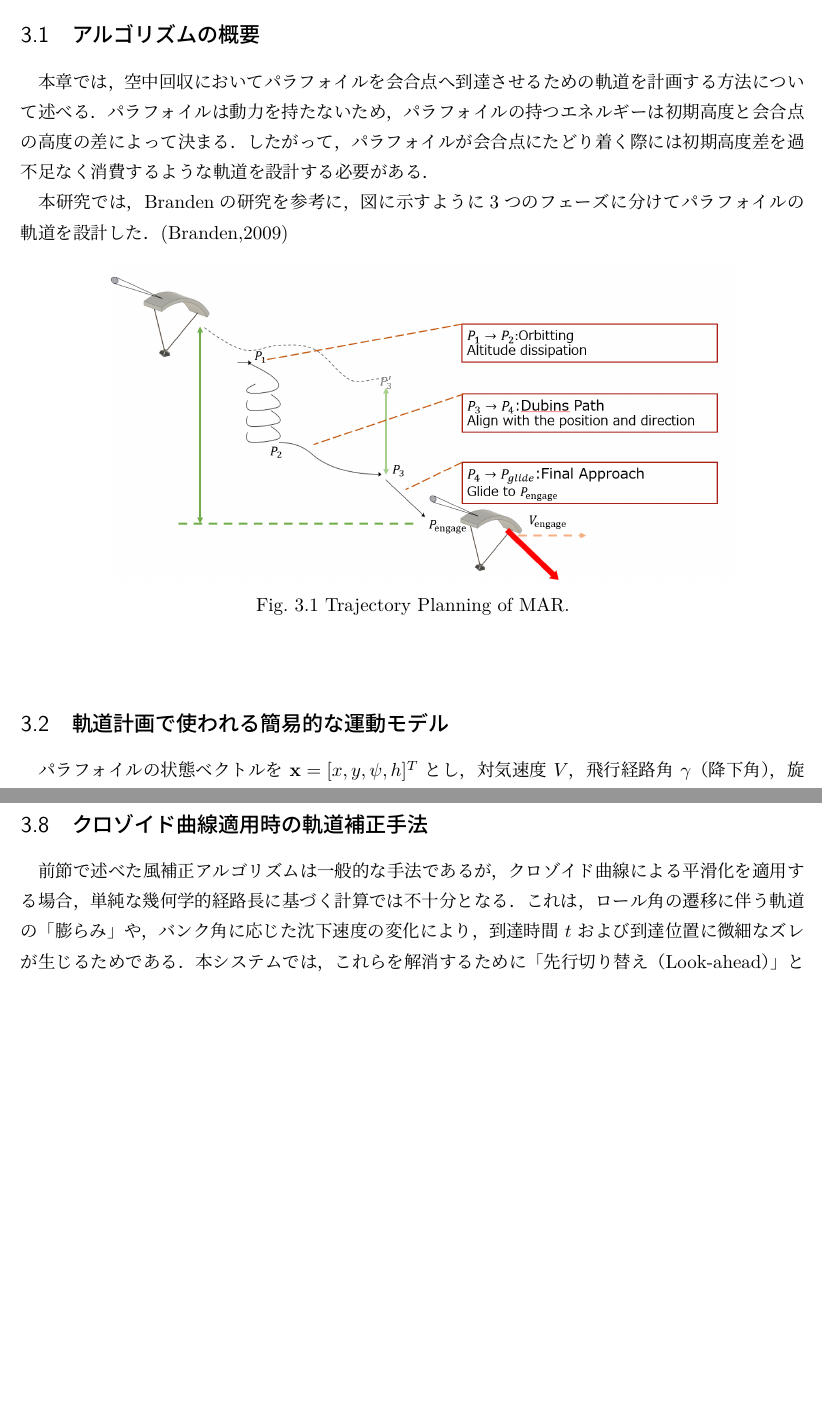
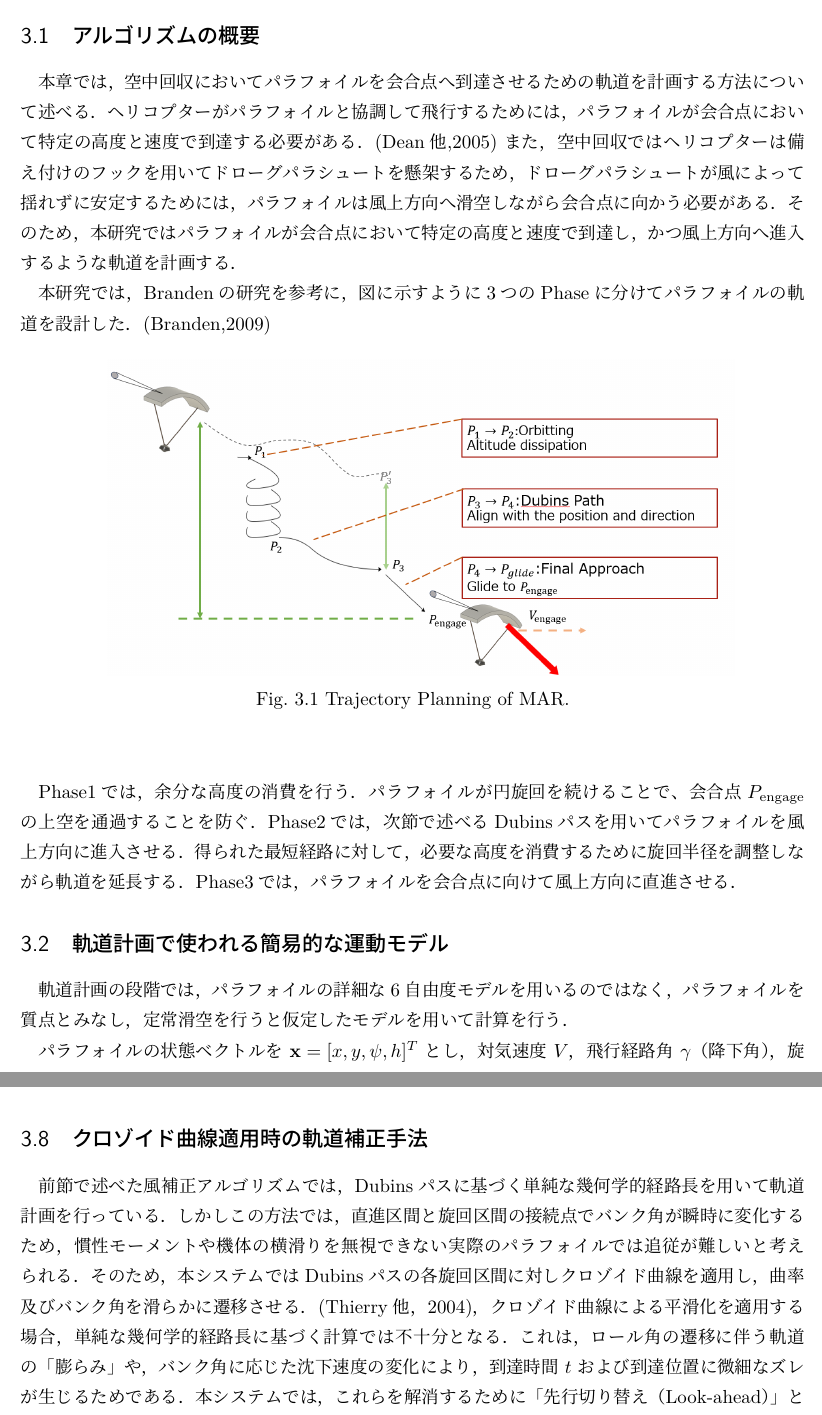
Before and after one commit to lambda-sa/senior_thesis_MAR, a LaTeX document (2025卒論_tex/2025_MAR_main.tex): two parts of pages 12 and 17 of 27 before the commit and two parts of pages 12 and 18 of 29 after it, joined at a grey line, cut so that both start at the same text, the shorter picture padded with empty space. The pictures show the PDF file 2025卒論_tex/2025_MAR_main.pdf that the author committed with the source.

Commit message:
軌道計画の修正2，クロゾイドも

```diff
--- a/2025卒論_tex/2025_MAR_main.tex
+++ b/2025卒論_tex/2025_MAR_main.tex
@@ -386,11 +386,14 @@ C_n = C_{nr} \frac{r_c b}{2V_{\mathrm{c}}} + C_{n\delta_a}\delta_a \frac{d}{b} \
 \section{軌道計画}
 \subsection{アルゴリズムの概要}
 本章では，空中回収においてパラフォイルを会合点へ到達させるための軌道を計画する方法について述べる．
-パラフォイルは動力を持たないため，パラフォイルの持つエネルギーは初期高度と会合点の高度の差によって決まる．
-したがって，パラフォイルが会合点にたどり着く際には初期高度差を過不足なく消費するような軌道を設計する必要がある．
+ヘリコプターがパラフォイルと協調して飛行するためには，パラフォイルが会合点において特定の高度と速度で到達する必要がある．\cite{ref_mar_past_pre}
+また，空中回収ではヘリコプターは備え付けのフックを用いてドローグパラシュートを懸架するため，ドローグパラシュートが風によって揺れずに安定するためには，パラフォイルは風上方向へ滑空しながら会合点に向かう必要がある．
+そのため，本研究ではパラフォイルが会合点において特定の高度と速度で到達し，かつ風上方向へ進入するような軌道を計画する．
+%パラフォイルは動力を持たないため，パラフォイルの持つエネルギーは初期高度と会合点の高度の差によって決まる．
+%したがって，パラフォイルが会合点にたどり着く際には初期高度差を過不足なく消費するような軌道を設計する必要がある．
 
 
-本研究では，Brandenの研究を参考に，図に示すように3つのフェーズに分けてパラフォイルの軌道を設計した．\cite{ref_Branden}
+本研究では，Brandenの研究を参考に，図に示すように3つのPhaseに分けてパラフォイルの軌道を設計した．\cite{ref_Branden}
 \begin{figure}[H]
   \centering
   \includegraphics[width=0.8\linewidth]{画像/plannning_phase_dubins.png}
@@ -398,8 +401,12 @@ C_n = C_{nr} \frac{r_c b}{2V_{\mathrm{c}}} + C_{n\delta_a}\delta_a \frac{d}{b} \
   \label{fig:para_traj_plan}
 \end{figure}
 
+Phase1では，余分な高度の消費を行う．パラフォイルが円旋回を続けることで、会合点$P_{\mathrm{engage}}$の上空を通過することを防ぐ．
+Phase2では，次節で述べるDubinsパスを用いてパラフォイルを風上方向に進入させる．得られた最短経路に対して，必要な高度を消費するために旋回半径を調整しながら軌道を延長する．
+Phase3では，パラフォイルを会合点に向けて風上方向に直進させる．
 
 \subsection{軌道計画で使われる簡易的な運動モデル}
-パラフォイルの状態ベクトルを $\mathbf{x} = [x, y, \psi, h]^T$ とし，対気速度 $V$，飛行経路角 $\gamma$（降下角），旋回半径 $R$ を用いると，時間 $t$ に関する簡易運動方程式は以下のように記述される．
+軌道計画の段階では，パラフォイルの詳細な6自由度モデルを用いるのではなく，パラフォイルを質点とみなし，定常滑空を行うと仮定したモデルを用いて計算を行う．
+
+パラフォイルの状態ベクトルを $\mathbf{x} = [x, y, \psi, h]^T$ とし，対気速度 $V$，飛行経路角 $\gamma$（降下角），旋回半径 $R$ を用いると，時間 $t$ に関する運動方程式は
 \begin{equation}
-    \dot{x} = V \cos \gamma \cos \psi, \quad \dot{y} = V \cos \gamma \sin \psi, \quad \dot{\psi} = \frac{V \cos \gamma}{R}, \quad \dot{h} = V \sin \gamma
@@ -408,4 +420,17 @@ C_n = C_{nr} \frac{r_c b}{2V_{\mathrm{c}}} + C_{n\delta_a}\delta_a \frac{d}{b} \
+\begin{figure}[H]
+  \centering
+  \includegraphics[width=0.8\linewidth]{画像/para_alti_EOM.png}
+  \caption{Steady-state spiral descent of Parafoil.}
+  \label{fig:para_alti_EOM}
+\end{figure}
+
+揚抗比 $L/D$ は一定であり，飛行経路角 $\gamma$ は以下のように表される．
+\begin{equation}
+    \frac{L}{D}= \frac{V \cos \gamma}{V \sin \gamma}= \frac{1}{\tan \gamma }
+\end{equation}
+
+
 $d\tau = -\dot{h} dt = -V \sin \gamma dt$ より，高度微分形式の運動方程式が得られる．
 \begin{equation}
-    x' = \frac{dx}{d\tau} = -\frac{\cos \psi}{\tan \gamma}, \quad y' = \frac{dy}{d\tau} = -\frac{\sin \psi}{\tan \gamma}, \quad \psi' = -\frac{1}{R \tan \gamma}
+    x' = \frac{dx}{d\tau} = \frac{L}{D}\cos \psi, \quad y' = \frac{dy}{d\tau} =  \frac{L}{D}\sin \psi, \quad \psi' =  \frac{L}{D}\frac{1}{r}
 \end{equation}
@@ -413,3 +437,3 @@ $d\tau = -\dot{h} dt = -V \sin \gamma dt$ より，高度微分形式の運動
 
-\subsection{Dubins経路の解析的解法}
-水平面の経路計画には，Dubins曲線を採用する．本システムでは，始点 $\bm{S}=(x_s, y_s, \psi_s)$ から終点 $\bm{E}=(x_e, y_e, \psi_e)$ への最短経路を，数値探索ではなく幾何学的な解析解として求めている．
+\subsection{Dubinsパスの解析的解法}
+\subsubsection{Dubinsパスの概要}
@@ -416,3 +444,11 @@ $d\tau = -\dot{h} dt = -V \sin \gamma dt$ より，高度微分形式の運動
+\begin{figure}[H]
+  \centering
+  \includegraphics[width=0.8\linewidth]{画像/Dubins_concept.png}
+  \caption{Concept of Dubins path.}
+  \label{fig:dubins_concept}
+\end{figure}
+
+Dubinsパスでは，始点 $\bm{S}=(x_s, y_s, \psi_s)$ から終点 $\bm{E}=(x_e, y_e, \psi_e)$ への最短経路を，数値探索ではなく幾何学的な解析解として求めている．
 
 \subsubsection{座標変換と正規化}
 計算を簡略化するため，問題を最小旋回半径 $R$ で正規化し，始点が原点 $(0,0)$ かつ方位 $0$ となるような局所座標系へ変換する．
@@ -570,7 +605,10 @@ $N_{orbit}$ 回の旋回を初期位置で行うことで，余剰高度の大
 % 第3章 6自由度モデルの説明 (6-DOF Model)
 % =========================================
 \subsection{クロゾイド曲線適用時の軌道補正手法}
-前節で述べた風補正アルゴリズムは一般的な手法であるが，クロゾイド曲線による平滑化を適用する場合，単純な幾何学的経路長に基づく計算では不十分となる．
+前節で述べた風補正アルゴリズムでは，Dubinsパスに基づく単純な幾何学的経路長を用いて軌道計画を行っている．しかしこの方法では，直進区間と旋回区間の接続点でバンク角が瞬時に変化するため，慣性モーメントや機体の横滑りを無視できない実際のパラフォイルでは追従が難しいと考えられる．
+そのため，本システムではDubinsパスの各旋回区間に対しクロゾイド曲線を適用し，曲率及びバンク角を滑らかに遷移させる．\cite{ref_CC_Dubins}．\\
+クロゾイド曲線とは，曲率が曲線長に比例して変化する曲線であり，鉄道や道路の線形設計において，直線区間と円曲線区間を滑らかに接続するために用いられる．
+クロゾイド曲線による平滑化を適用する場合，単純な幾何学的経路長に基づく計算では不十分となる．
 これは，ロール角の遷移に伴う軌道の「膨らみ」や，バンク角に応じた沈下速度の変化により，到達時間 $t$ および到達位置に微細なズレが生じるためである．
 本システムでは，これらを解消するために「先行切り替え（Look-ahead）」と「ドライラン（Dry Run）」を組み合わせた拡張補正手法を実装している．
 
@@ -583,7 +621,7 @@ $N_{orbit}$ 回の旋回を初期位置で行うことで，余剰高度の大
     L_{lead} = K_{LA} \cdot \frac{V |\phi_{cmd}|}{\dot{\phi}_{\max}}
 \end{equation}
 ここで $K_{LA}$ は先行係数（通常 $0.4 \sim 0.5$）である．
-この補正により，クロゾイド曲線はDubins経路の内側をショートカットする形で描かれ，旋回終了時に幾何学的経路上の直線と滑らかに合流する．
+この補正により，クロゾイド曲線はDubinsパスの内側をショートカットする形で描かれ，旋回終了時に幾何学的経路上の直線と滑らかに合流する．
 
 \subsubsection{ドライランによる時間的補正 (Dry Run Simulation)}
 風によるドリフト量 $\bm{D} = \bm{W} \cdot t$ を正確に予測するためには，正確な飛行時間 $t$ の見積もりが不可欠である．
```
Also changed, not shown: 2025卒論_tex/2025_MAR_main.pdf, 2025卒論_tex/画像/Dubins_concept.png (added), 2025卒論_tex/画像/para_alti_EOM.png (added), 2025卒論_tex/2025_MAR_main.tex (30 more changed lines), 2 other files.
